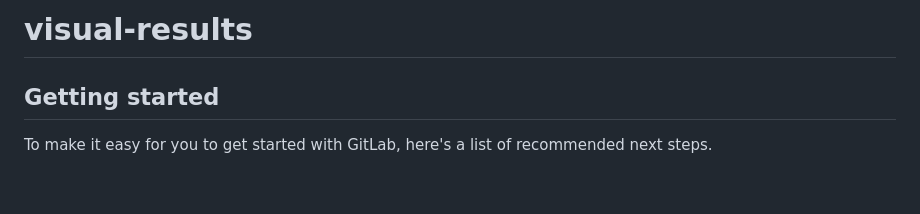
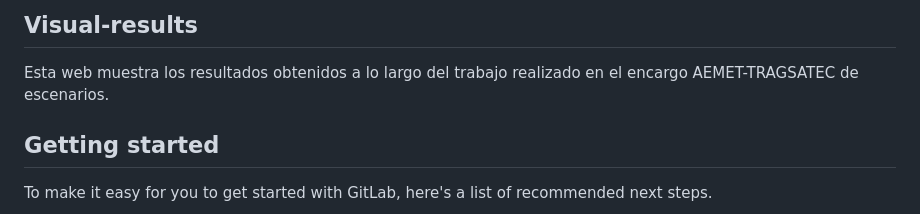
Before and after one commit to irene-rodriguez-munoz/visual-results, a Markdown page: README.md, the part around the change. Rendered like a GitHub page; blank space fills up the shorter version.

```diff
--- a/README.md
+++ b/README.md
@@ -1,5 +1,6 @@
-# visual-results
+## Visual-results
 
+Esta web muestra los resultados obtenidos a lo largo del trabajo realizado en el encargo AEMET-TRAGSATEC de escenarios.
 
 
 ## Getting started
```
